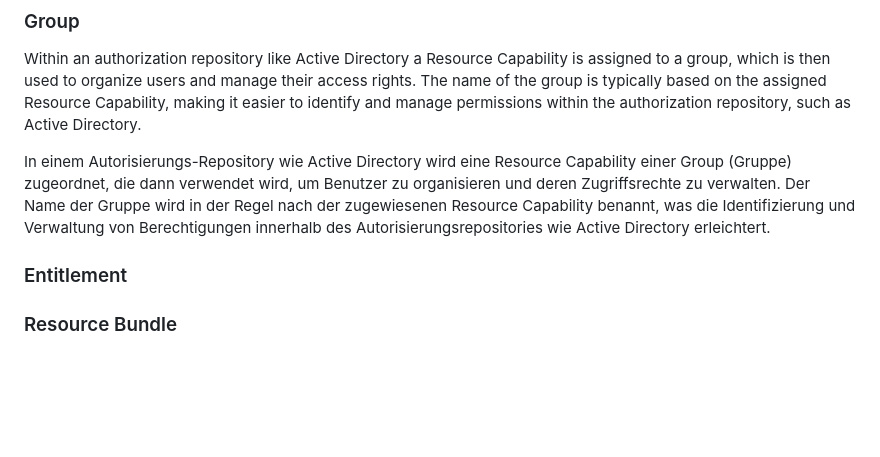
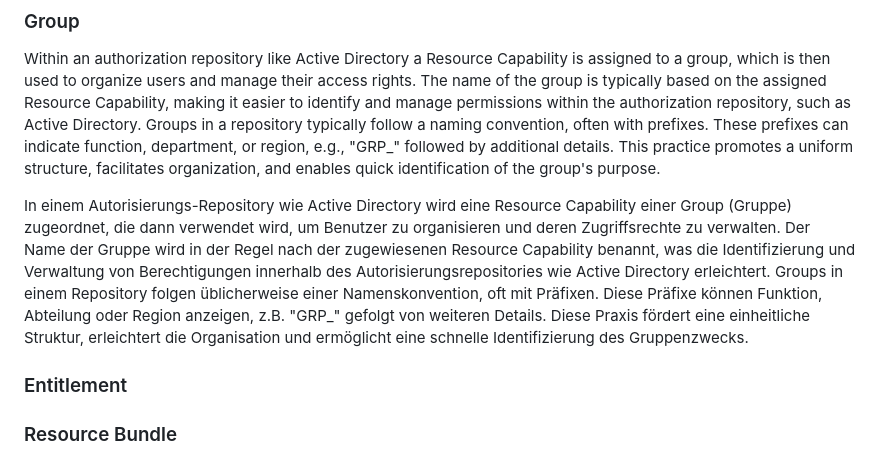
Before and after one commit to splashapp/APE, a Markdown page: README.md, the part around the change. GitHub-like rendering; blank space fills up the shorter version.

Commit message:
Namenskonvention bei Groups dokumentiert

```diff
--- a/README.md
+++ b/README.md
@@ -15,8 +15,10 @@ Ressourcenfähigkeit bezeichnet die spezifischen Aktionen, Funktionen oder Opera
 
 ### Group
 Within an authorization repository like Active Directory a Resource Capability is assigned to a group, which is then used to organize users and manage their access rights. The name of the group is typically based on the assigned Resource Capability, making it easier to identify and manage permissions within the authorization repository, such as Active Directory.
+Groups in a repository typically follow a naming convention, often with prefixes. These prefixes can indicate function, department, or region, e.g., "GRP_" followed by additional details. This practice promotes a uniform structure, facilitates organization, and enables quick identification of the group's purpose.
 
 In einem Autorisierungs-Repository wie Active Directory wird eine Resource Capability  einer Group (Gruppe) zugeordnet, die dann verwendet wird, um Benutzer zu organisieren und deren Zugriffsrechte zu verwalten. Der Name der Gruppe wird in der Regel nach der zugewiesenen Resource Capability benannt, was die Identifizierung und Verwaltung von Berechtigungen innerhalb des Autorisierungsrepositories wie Active Directory erleichtert.
+Groups in einem Repository folgen üblicherweise einer Namenskonvention, oft mit Präfixen. Diese Präfixe können Funktion, Abteilung oder Region anzeigen, z.B. "GRP_" gefolgt von weiteren Details. Diese Praxis fördert eine einheitliche Struktur, erleichtert die Organisation und ermöglicht eine schnelle Identifizierung des Gruppenzwecks.
 
 ### Entitlement
 
```
